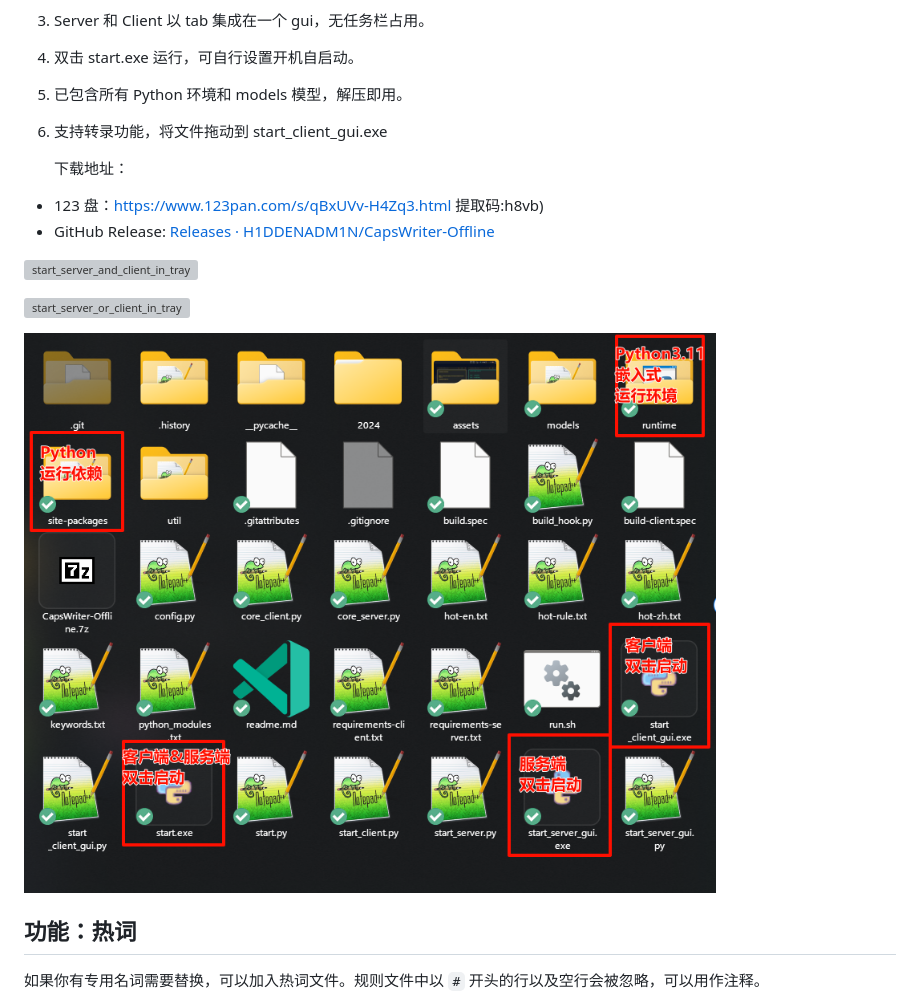
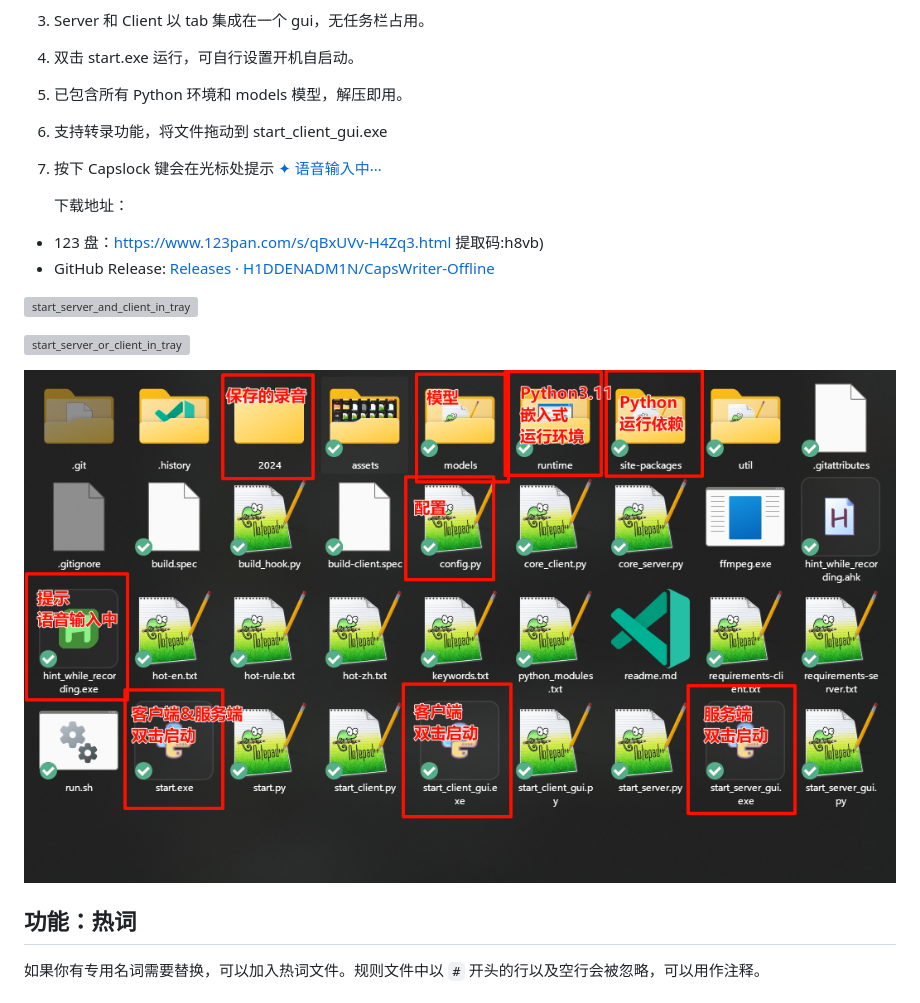
Before and after one commit to HaujetZhao/CapsWriter-Offline, a Markdown page: readme.md, the part around the change. Drawn GitHub-style; pictures changed too: assets/PixPin_2024-01-23_14-27-35.png (deleted), assets/PixPin_2024-01-25_08-45-54.png (added); grey boxes are pictures that could not be loaded.

```diff
--- a/readme.md
+++ b/readme.md
@@ -58,6 +58,7 @@
 4. 双击 start.exe 运行，可自行设置开机自启动。
 5. 已包含所有 Python 环境和 models 模型，解压即用。
 6. 支持转录功能，将文件拖动到 start_client_gui.exe
+7. 按下 Capslock 键会在光标处提示 [✦ 语音输入中‧‧‧](https://github.com/HaujetZhao/CapsWriter-Offline/issues/52#issuecomment-1905758203)
 
    下载地址：
 
@@ -68,7 +69,7 @@
 
 ![start_server_or_client_in_tray](assets/start_server_or_client_in_tray.gif)
 
-![PixPin_2024-01-23_14-27-35](assets/PixPin_2024-01-23_14-27-35.png)
+![PixPin_2024-01-25_08-45-54](assets/PixPin_2024-01-25_08-45-54.png)
 
 ## 功能：热词
 
```
Also changed, not shown: 1 other file.
